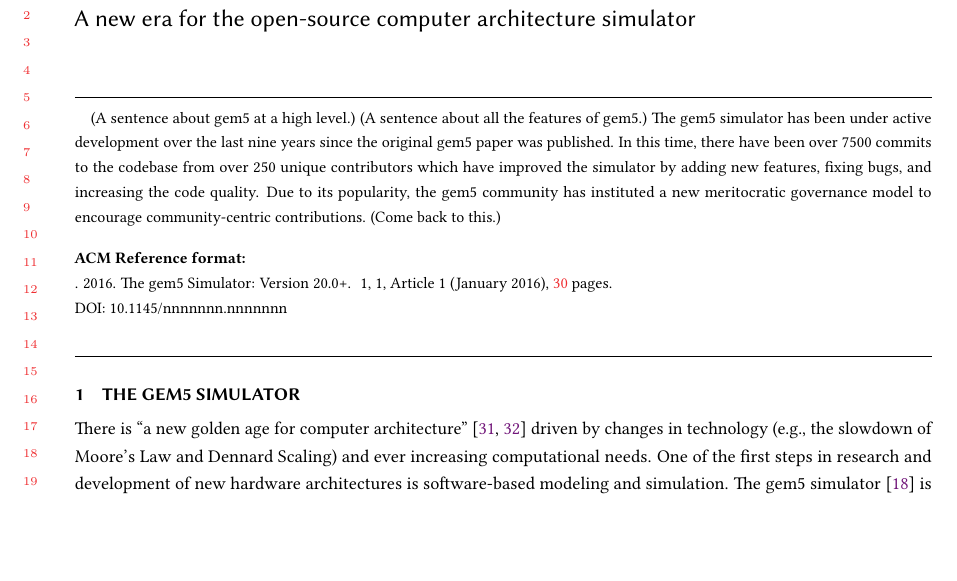
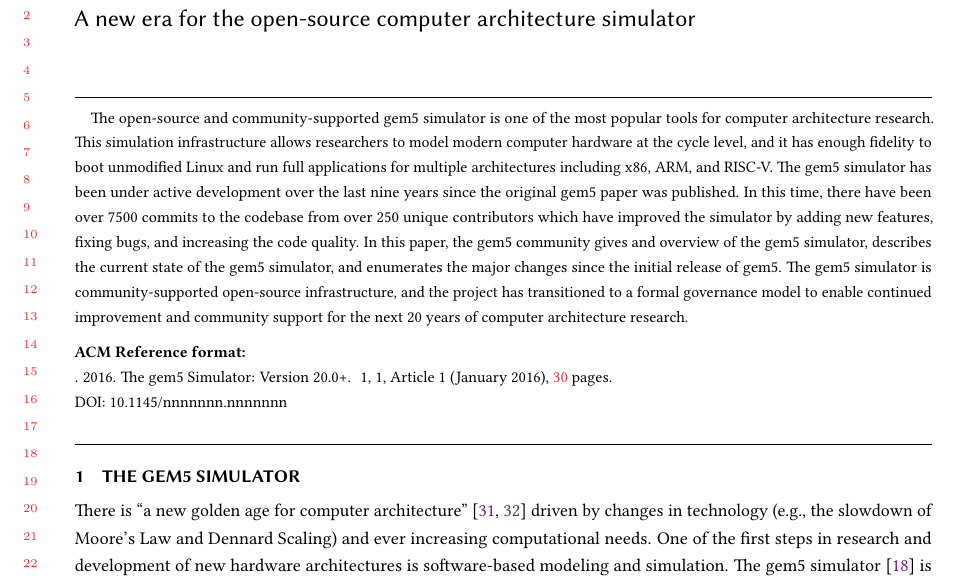
Before and after one commit to darchr/gem5-20-paper, a LaTeX paper (main.tex): part of page 1 of 30, cut so that both start at the same text, the shorter picture padded with empty space. Compiled offline with pdfLaTeX.

Commit message:
Finally add abstract
Signed-off-by: Jason Lowe-Power <jason@lowepower.com>

```diff
--- a/main.tex
+++ b/main.tex
@@ -25,12 +25,12 @@
 \setcopyright{none}
 
 \begin{abstract}
-    (A sentence about gem5 at a high level.)
-    (A sentence about all the features of gem5.)
+    The open-source and community-supported gem5 simulator is one of the most popular tools for computer architecture research.
+    This simulation infrastructure allows researchers to model modern computer hardware at the cycle level, and it has enough fidelity to boot unmodified Linux and run full applications for multiple architectures including x86, ARM, and RISC-V.
     The gem5 simulator has been under active development over the last nine years since the original gem5 paper was published.
     In this time, there have been over 7500 commits to the codebase from over 250 unique contributors which have improved the simulator by adding new features, fixing bugs, and increasing the code quality.
-    Due to its popularity, the gem5 community has instituted a new meritocratic governance model to encourage community-centric contributions.
-    (Come back to this.)
+    In this paper, the gem5 community gives and overview of the gem5 simulator, describes the current state of the gem5 simulator, and enumerates the major changes since the initial release of gem5.
+    The gem5 simulator is community-supported open-source infrastructure, and the project has transitioned to a formal governance model to enable continued improvement and community support for the next 20 years of computer architecture research.
 \end{abstract}
 
 \maketitle
```
Also changed, not shown: main.pdf.
